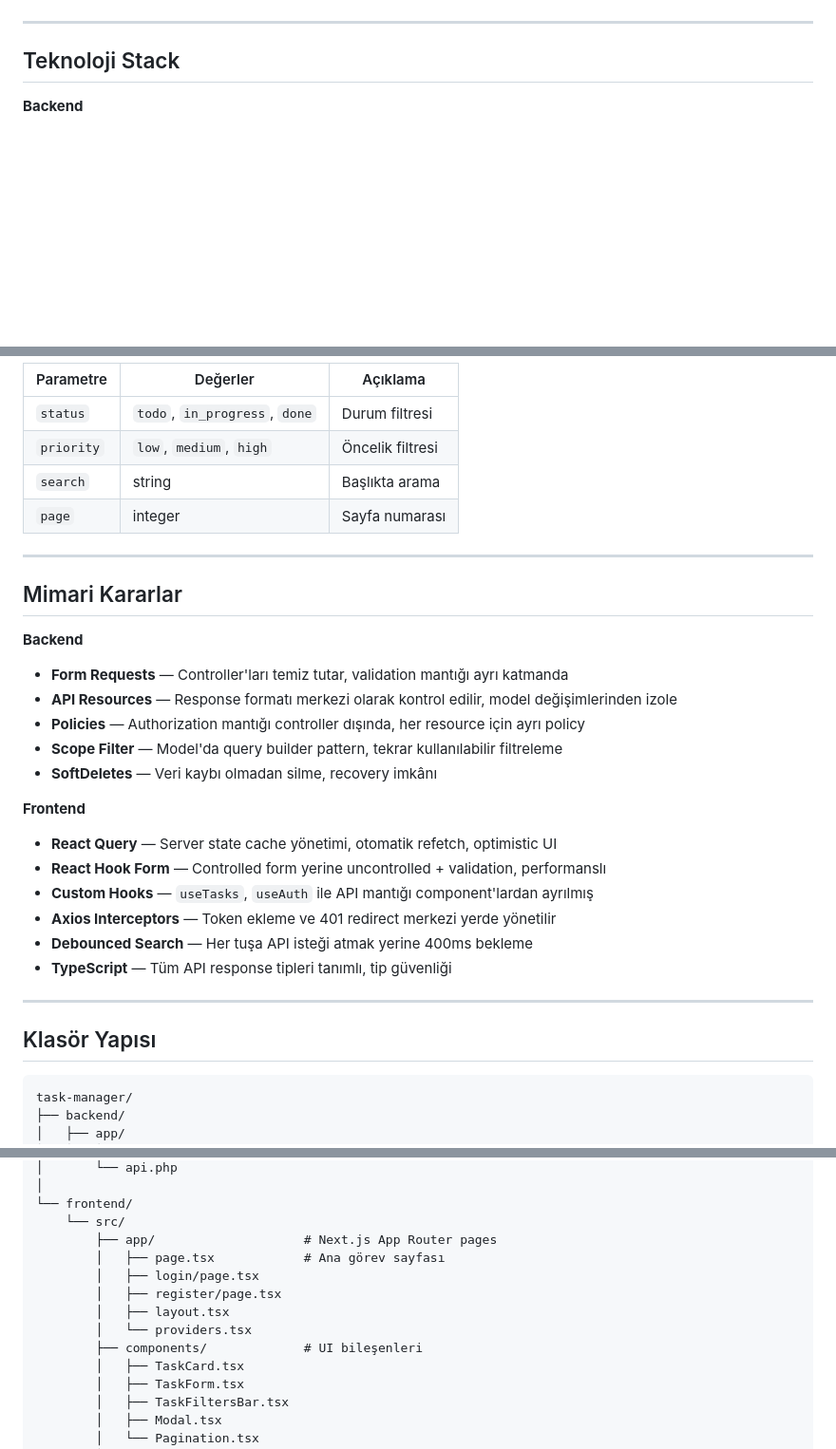
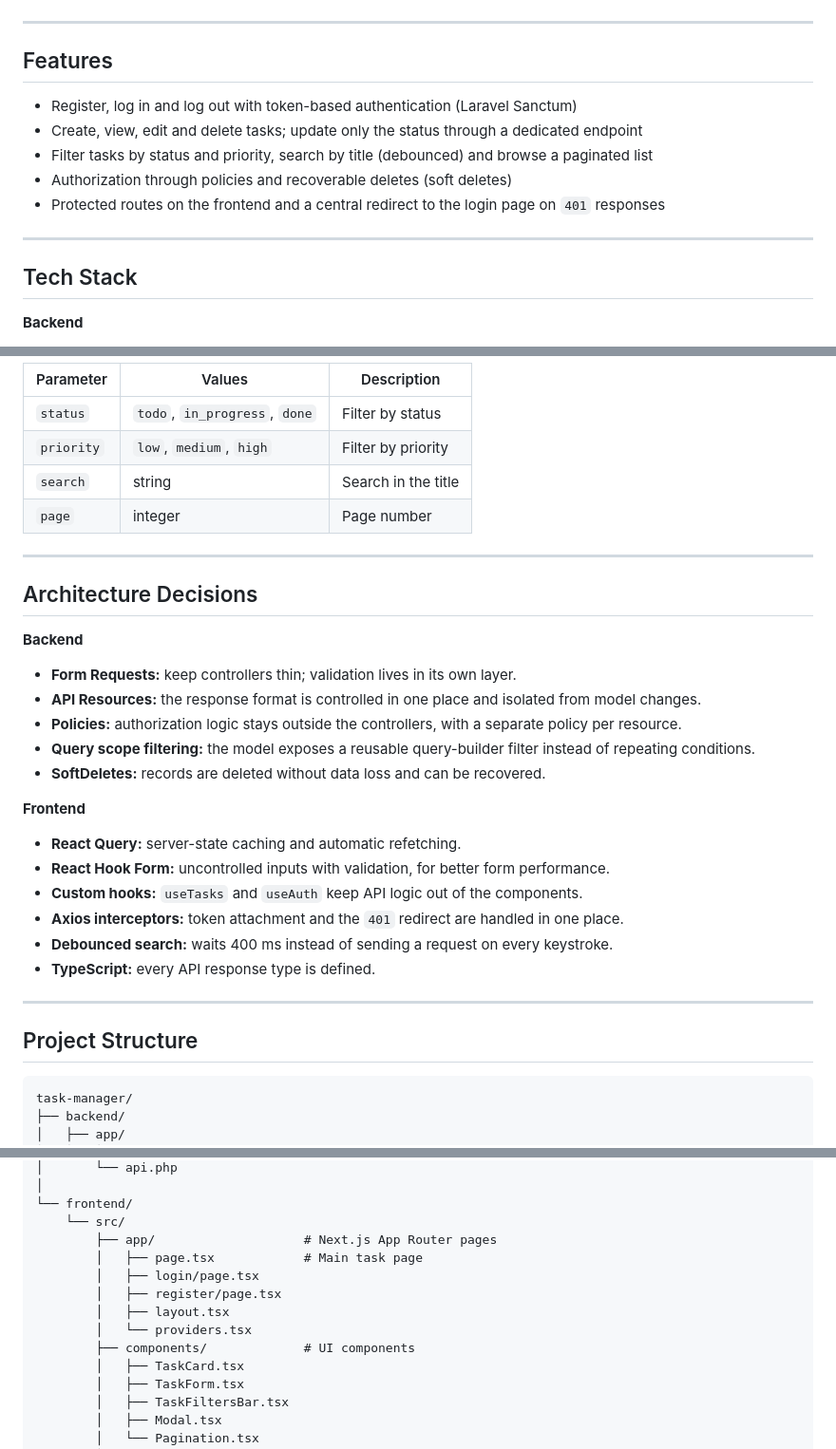
Before and after one commit to emircankilicaslan/task-manager, a Markdown page: README.md, 3 parts joined by grey strips. Shown at 95% size. GitHub-like rendering; blank space fills up the shorter version.

````diff
--- a/README.md
+++ b/README.md
@@ -4,7 +6,17 @@ Görev yönetim uygulaması. Laravel 11 REST API + Next.js 14 App Router ile gel
 
 ---
 
-## Teknoloji Stack
+## Features
+
+- Register, log in and log out with token-based authentication (Laravel Sanctum)
+- Create, view, edit and delete tasks; update only the status through a dedicated endpoint
+- Filter tasks by status and priority, search by title (debounced) and browse a paginated list
+- Authorization through policies and recoverable deletes (soft deletes)
+- Protected routes on the frontend and a central redirect to the login page on `401` responses
+
+---
+
+## Tech Stack
 
 **Backend**
 - PHP 8.2 / Laravel 11
@@ -109,33 +116,33 @@ Uygulama `http://localhost:3000` adresinde çalışır.
 
-| Parametre | Değerler | Açıklama |
-|-----------|----------|----------|
-| `status` | `todo`, `in_progress`, `done` | Durum filtresi |
-| `priority` | `low`, `medium`, `high` | Öncelik filtresi |
-| `search` | string | Başlıkta arama |
-| `page` | integer | Sayfa numarası |
+| Parameter | Values | Description |
+|-----------|--------|-------------|
+| `status` | `todo`, `in_progress`, `done` | Filter by status |
+| `priority` | `low`, `medium`, `high` | Filter by priority |
+| `search` | string | Search in the title |
+| `page` | integer | Page number |
 
 ---
 
-## Mimari Kararlar
+## Architecture Decisions
 
 **Backend**
-- **Form Requests** — Controller'ları temiz tutar, validation mantığı ayrı katmanda
-- **API Resources** — Response formatı merkezi olarak kontrol edilir, model değişimlerinden izole
-- **Policies** — Authorization mantığı controller dışında, her resource için ayrı policy
-- **Scope Filter** — Model'da query builder pattern, tekrar kullanılabilir filtreleme
-- **SoftDeletes** — Veri kaybı olmadan silme, recovery imkânı
+- **Form Requests:** keep controllers thin; validation lives in its own layer.
+- **API Resources:** the response format is controlled in one place and isolated from model changes.
+- **Policies:** authorization logic stays outside the controllers, with a separate policy per resource.
+- **Query scope filtering:** the model exposes a reusable query-builder filter instead of repeating conditions.
+- **SoftDeletes:** records are deleted without data loss and can be recovered.
 
 **Frontend**
-- **React Query** — Server state cache yönetimi, otomatik refetch, optimistic UI
-- **React Hook Form** — Controlled form yerine uncontrolled + validation, performanslı
-- **Custom Hooks** — `useTasks`, `useAuth` ile API mantığı component'lardan ayrılmış
-- **Axios Interceptors** — Token ekleme ve 401 redirect merkezi yerde yönetilir
-- **Debounced Search** — Her tuşa API isteği atmak yerine 400ms bekleme
-- **TypeScript** — Tüm API response tipleri tanımlı, tip güvenliği
+- **React Query:** server-state caching and automatic refetching.
+- **React Hook Form:** uncontrolled inputs with validation, for better form performance.
+- **Custom hooks:** `useTasks` and `useAuth` keep API logic out of the components.
+- **Axios interceptors:** token attachment and the `401` redirect are handled in one place.
+- **Debounced search:** waits 400 ms instead of sending a request on every keystroke.
+- **TypeScript:** every API response type is defined.
 
 ---
 
-## Klasör Yapısı
+## Project Structure
 
 ```
 task-manager/
@@ -157,12 +164,12 @@ task-manager/
 └── frontend/
     └── src/
         ├── app/                    # Next.js App Router pages
-        │   ├── page.tsx            # Ana görev sayfası
+        │   ├── page.tsx            # Main task page
         │   ├── login/page.tsx
         │   ├── register/page.tsx
         │   ├── layout.tsx
         │   └── providers.tsx
-        ├── components/             # UI bileşenleri
+        ├── components/             # UI components
         │   ├── TaskCard.tsx
         │   ├── TaskForm.tsx
         │   ├── TaskFiltersBar.tsx
````
Also changed, not shown: other parts of README.md (+37 -40 lines).
